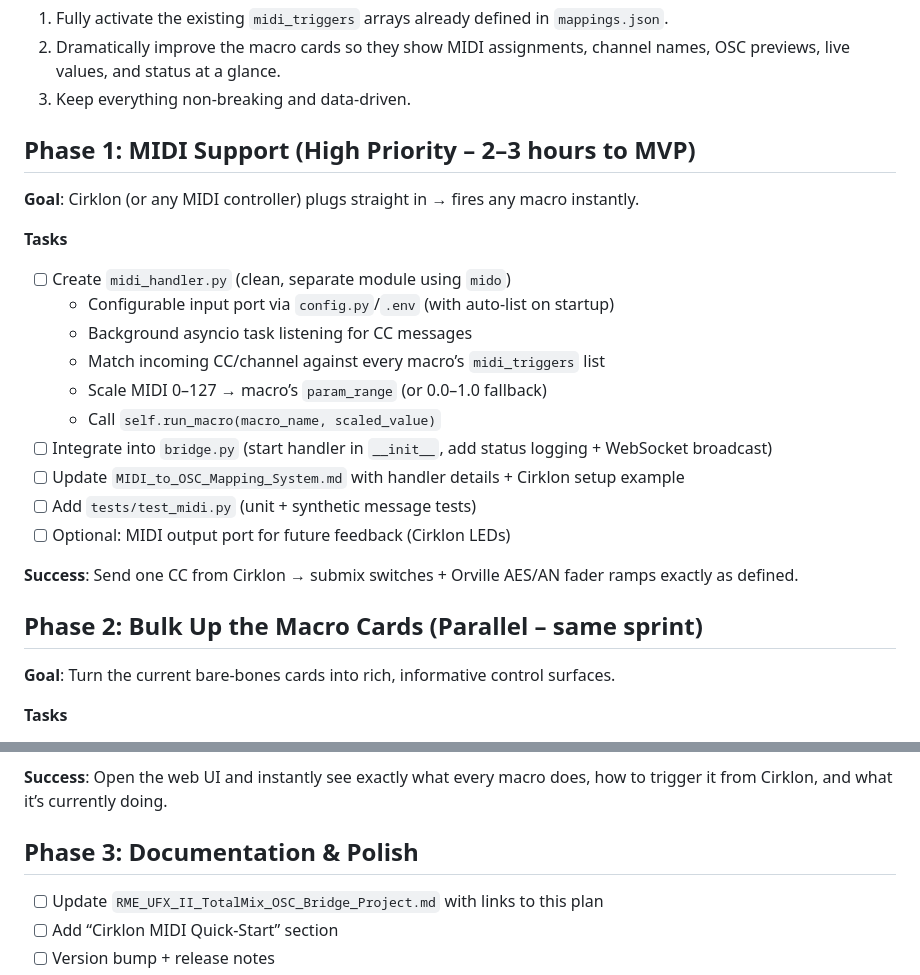
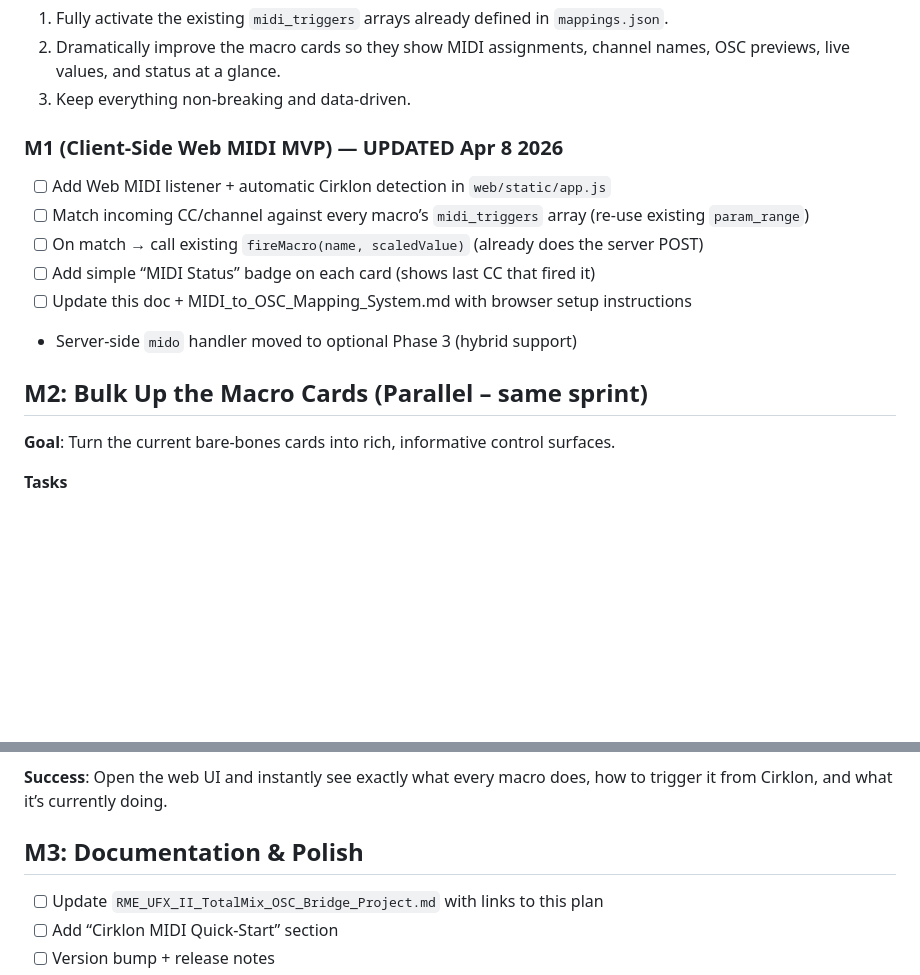
Before and after one commit to auntiepickle/totalmix-osc-bridge, a Markdown page: MIDI_SUPPORT_AND_UI_ENHANCEMENT_PLAN.md, 2 parts joined by grey strips. Rendered like a GitHub page; blank space fills up the shorter version.

Commit message:
updating plan

```diff
--- a/MIDI_SUPPORT_AND_UI_ENHANCEMENT_PLAN.md
+++ b/MIDI_SUPPORT_AND_UI_ENHANCEMENT_PLAN.md
@@ -11,24 +11,15 @@
 2. Dramatically improve the macro cards so they show MIDI assignments, channel names, OSC previews, live values, and status at a glance.
 3. Keep everything non-breaking and data-driven.
 
-## Phase 1: MIDI Support (High Priority – 2–3 hours to MVP)
-**Goal**: Cirklon (or any MIDI controller) plugs straight in → fires any macro instantly.
+### M1 (Client-Side Web MIDI MVP) — UPDATED Apr 8 2026
+- [ ] Add Web MIDI listener + automatic Cirklon detection in `web/static/app.js`
+- [ ] Match incoming CC/channel against every macro’s `midi_triggers` array (re-use existing `param_range`)
+- [ ] On match → call existing `fireMacro(name, scaledValue)` (already does the server POST)
+- [ ] Add simple “MIDI Status” badge on each card (shows last CC that fired it)
+- [ ] Update this doc + MIDI_to_OSC_Mapping_System.md with browser setup instructions
+- Server-side `mido` handler moved to optional Phase 3 (hybrid support)
 
-**Tasks**
-- [ ] Create `midi_handler.py` (clean, separate module using `mido`)
-  - Configurable input port via `config.py`/`.env` (with auto-list on startup)
-  - Background asyncio task listening for CC messages
-  - Match incoming CC/channel against every macro’s `midi_triggers` list
-  - Scale MIDI 0–127 → macro’s `param_range` (or 0.0–1.0 fallback)
-  - Call `self.run_macro(macro_name, scaled_value)`
-- [ ] Integrate into `bridge.py` (start handler in `__init__`, add status logging + WebSocket broadcast)
-- [ ] Update `MIDI_to_OSC_Mapping_System.md` with handler details + Cirklon setup example
-- [ ] Add `tests/test_midi.py` (unit + synthetic message tests)
-- [ ] Optional: MIDI output port for future feedback (Cirklon LEDs)
-
-**Success**: Send one CC from Cirklon → submix switches + Orville AES/AN fader ramps exactly as defined.
-
-## Phase 2: Bulk Up the Macro Cards (Parallel – same sprint)
+## M2: Bulk Up the Macro Cards (Parallel – same sprint)
 **Goal**: Turn the current bare-bones cards into rich, informative control surfaces.
 
 **Tasks**
@@ -45,7 +36,7 @@
 
 **Success**: Open the web UI and instantly see exactly what every macro does, how to trigger it from Cirklon, and what it’s currently doing.
 
-## Phase 3: Documentation & Polish
+## M3: Documentation & Polish
 - [ ] Update `RME_UFX_II_TotalMix_OSC_Bridge_Project.md` with links to this plan
 - [ ] Add “Cirklon MIDI Quick-Start” section
 - [ ] Version bump + release notes
```
